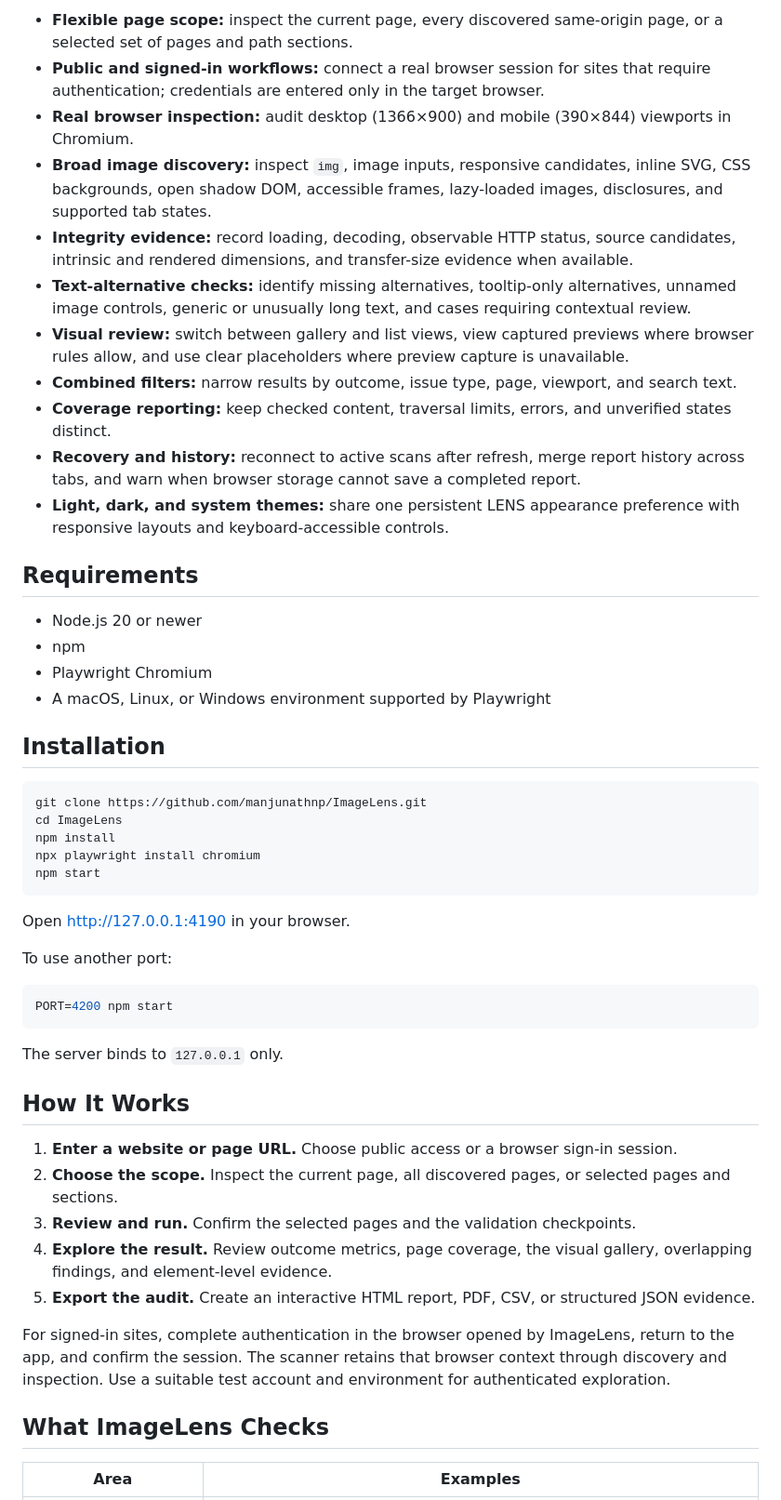
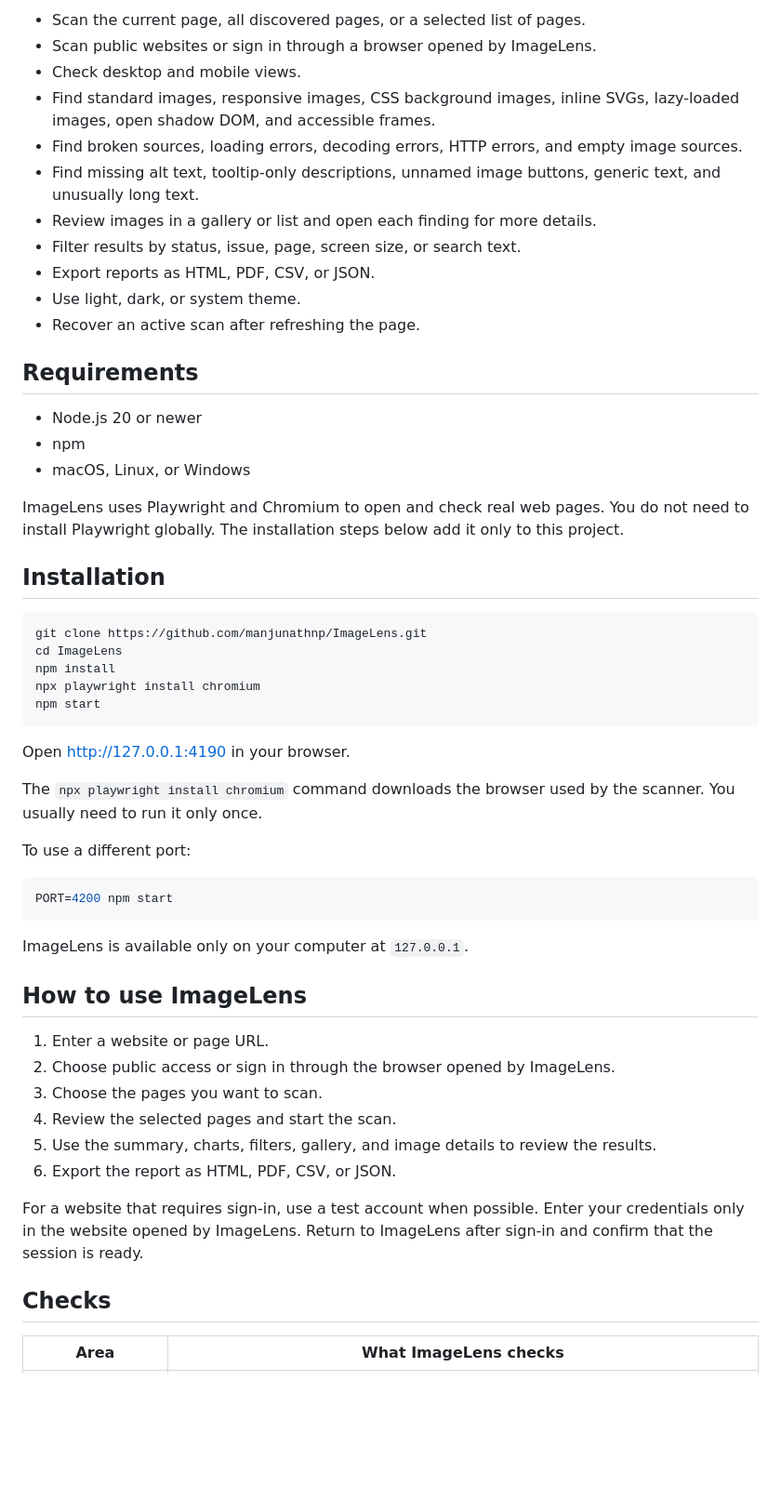
Before and after one commit to manjunathnp/ImageLens, a Markdown page: README.md, the part around one of its changes. Shown at 93% size. Drawn GitHub-style; blank space fills up the shorter version.

````diff
--- a/README.md
+++ b/README.md
@@ -50,22 +52,23 @@ The screenshots use controlled local fixture data and demonstrate the interface
 
-- **Flexible page scope:** inspect the current page, every discovered same-origin page, or a selected set of pages and path sections.
-- **Public and signed-in workflows:** connect a real browser session for sites that require authentication; credentials are entered only in the target browser.
-- **Real browser inspection:** audit desktop (1366×900) and mobile (390×844) viewports in Chromium.
-- **Broad image discovery:** inspect `img`, image inputs, responsive candidates, inline SVG, CSS backgrounds, open shadow DOM, accessible frames, lazy-loaded images, disclosures, and supported tab states.
-- **Integrity evidence:** record loading, decoding, observable HTTP status, source candidates, intrinsic and rendered dimensions, and transfer-size evidence when available.
-- **Text-alternative checks:** identify missing alternatives, tooltip-only alternatives, unnamed image controls, generic or unusually long text, and cases requiring contextual review.
-- **Visual review:** switch between gallery and list views, view captured previews where browser rules allow, and use clear placeholders where preview capture is unavailable.
-- **Combined filters:** narrow results by outcome, issue type, page, viewport, and search text.
-- **Coverage reporting:** keep checked content, traversal limits, errors, and unverified states distinct.
-- **Recovery and history:** reconnect to active scans after refresh, merge report history across tabs, and warn when browser storage cannot save a completed report.
-- **Light, dark, and system themes:** share one persistent LENS appearance preference with responsive layouts and keyboard-accessible controls.
+- Scan the current page, all discovered pages, or a selected list of pages.
+- Scan public websites or sign in through a browser opened by ImageLens.
+- Check desktop and mobile views.
+- Find standard images, responsive images, CSS background images, inline SVGs, lazy-loaded images, open shadow DOM, and accessible frames.
+- Find broken sources, loading errors, decoding errors, HTTP errors, and empty image sources.
+- Find missing alt text, tooltip-only descriptions, unnamed image buttons, generic text, and unusually long text.
+- Review images in a gallery or list and open each finding for more details.
+- Filter results by status, issue, page, screen size, or search text.
+- Export reports as HTML, PDF, CSV, or JSON.
+- Use light, dark, or system theme.
+- Recover an active scan after refreshing the page.
 
 ## Requirements
 
 - Node.js 20 or newer
 - npm
-- Playwright Chromium
-- A macOS, Linux, or Windows environment supported by Playwright
+- macOS, Linux, or Windows
+
+ImageLens uses Playwright and Chromium to open and check real web pages. You do not need to install Playwright globally. The installation steps below add it only to this project.
 
 ## Installation
 
@@ -79,25 +82,28 @@ npm start
 
 Open [http://127.0.0.1:4190](http://127.0.0.1:4190) in your browser.
 
-To use another port:
+The `npx playwright install chromium` command downloads the browser used by the scanner. You usually need to run it only once.
+
+To use a different port:
 
 ```bash
 PORT=4200 npm start
 ```
 
-The server binds to `127.0.0.1` only.
+ImageLens is available only on your computer at `127.0.0.1`.
 
-## How It Works
+## How to use ImageLens
 
-1. **Enter a website or page URL.** Choose public access or a browser sign-in session.
-2. **Choose the scope.** Inspect the current page, all discovered pages, or selected pages and sections.
-3. **Review and run.** Confirm the selected pages and the validation checkpoints.
-4. **Explore the result.** Review outcome metrics, page coverage, the visual gallery, overlapping findings, and element-level evidence.
-5. **Export the audit.** Create an interactive HTML report, PDF, CSV, or structured JSON evidence.
+1. Enter a website or page URL.
+2. Choose public access or sign in through the browser opened by ImageLens.
+3. Choose the pages you want to scan.
+4. Review the selected pages and start the scan.
+5. Use the summary, charts, filters, gallery, and image details to review the results.
+6. Export the report as HTML, PDF, CSV, or JSON.
 
-For signed-in sites, complete authentication in the browser opened by ImageLens, return to the app, and confirm the session. The scanner retains that browser context through discovery and inspection. Use a suitable test account and environment for authenticated exploration.
+For a website that requires sign-in, use a test account when possible. Enter your credentials only in the website opened by ImageLens. Return to ImageLens after sign-in and confirm that the session is ready.
 
-## What ImageLens Checks
+## Checks
 
-| Area | Examples |
+| Area | What ImageLens checks |
 | --- | --- |
````
Also changed, not shown: other parts of README.md (+72 -74 lines).
